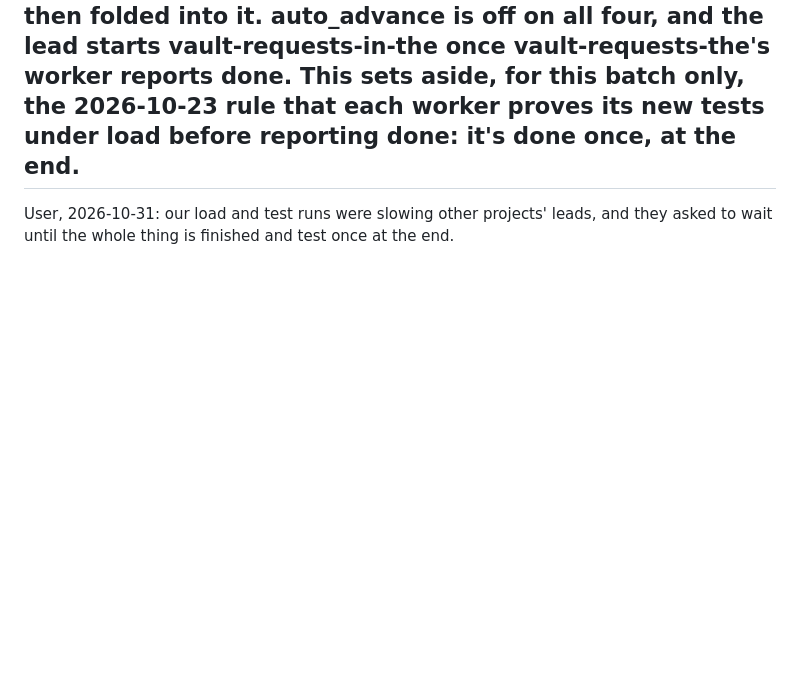
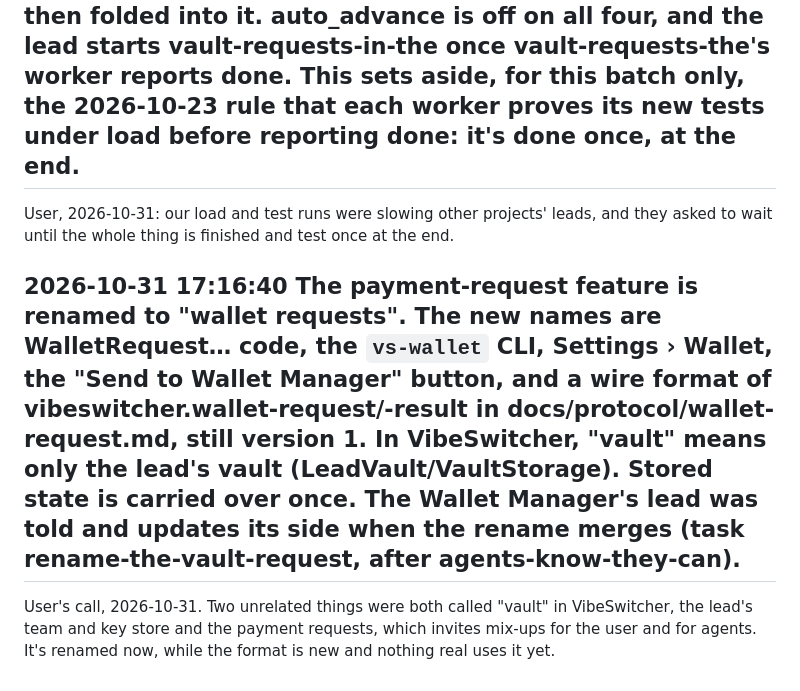
Before and after one commit to acastellana/vibeswitcher, a Markdown page: docs/lead/decisions.md, the part around the change. Rendered like a GitHub page; blank space fills up the shorter version.

Commit message:
Lead: decisions and progress
The project lead's docs/lead/decisions.md, docs/lead/progress.md, docs/lead/incidents.md and docs/lead/decisions-archive.md, committed by VibeSwitcher for the lead (its tool server); nothing else is in this commit.

```diff
--- a/docs/lead/decisions.md
+++ b/docs/lead/decisions.md
@@ -174,3 +174,7 @@ User's direction, 2026-10-31: keep the vault domain as safe as possible but Vibe
 ## 2026-10-31 15:34:17 Vault feature batch (2026-10-31): no full suite or load runs until the whole feature works, then one check at the end. vault-requests-in-the merges the three finished branches (vault-requests-the, vault-request-card-and, test-under-load-sh) into its own, gets the one audit (focused tests, diff and shots, no audit-side suite) and the one merge (the full suite). The three are then folded into it. auto_advance is off on all four, and the lead starts vault-requests-in-the once vault-requests-the's worker reports done. This sets aside, for this batch only, the 2026-10-23 rule that each worker proves its new tests under load before reporting done: it's done once, at the end.
 
 User, 2026-10-31: our load and test runs were slowing other projects' leads, and they asked to wait until the whole thing is finished and test once at the end.
+
+## 2026-10-31 17:16:40 The payment-request feature is renamed to "wallet requests". The new names are WalletRequest… code, the `vs-wallet` CLI, Settings › Wallet, the "Send to Wallet Manager" button, and a wire format of vibeswitcher.wallet-request/-result in docs/protocol/wallet-request.md, still version 1. In VibeSwitcher, "vault" means only the lead's vault (LeadVault/VaultStorage). Stored state is carried over once. The Wallet Manager's lead was told and updates its side when the rename merges (task rename-the-vault-request, after agents-know-they-can).
+
+User's call, 2026-10-31. Two unrelated things were both called "vault" in VibeSwitcher, the lead's team and key store and the payment requests, which invites mix-ups for the user and for agents. It's renamed now, while the format is new and nothing real uses it yet.
```
